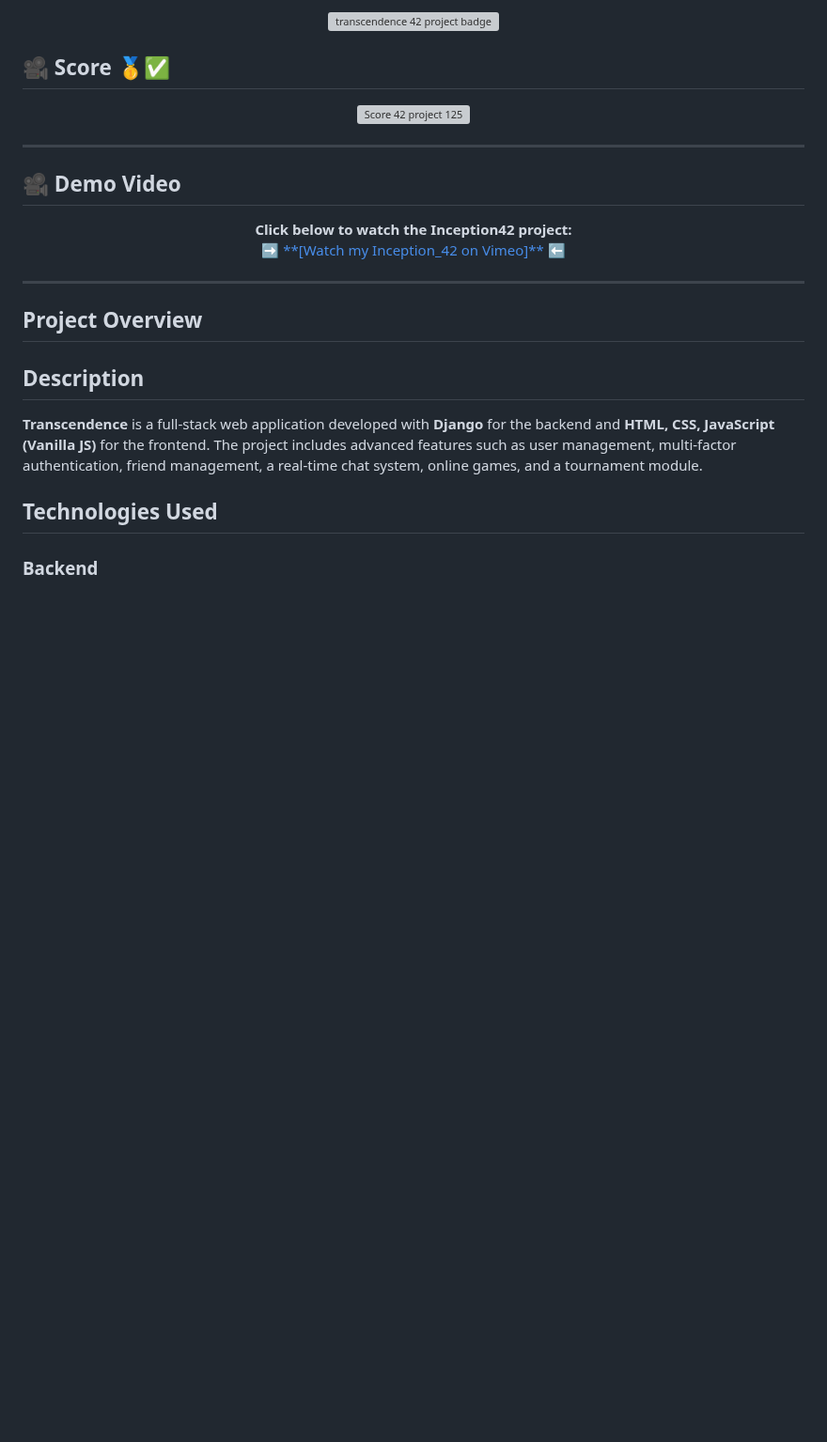
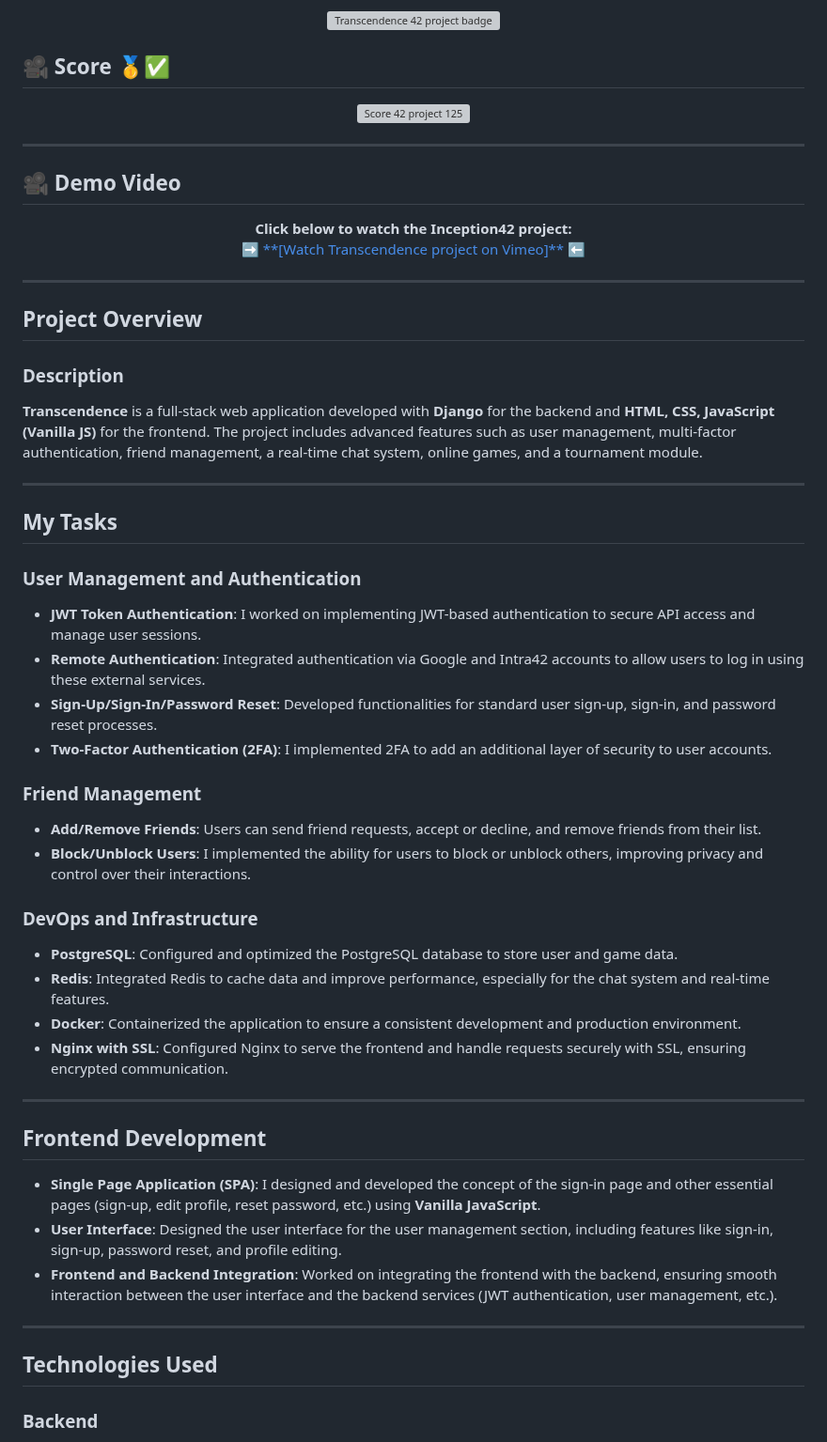
Before and after one commit to maaloum-yassine/Transcendence_42, a Markdown page: README.md, the part around one of its changes. Shown at 94% size. Rendered like a GitHub page; blank space fills up the shorter version; grey boxes are pictures that could not be loaded.

```diff
--- a/README.md
+++ b/README.md
@@ -1,5 +1,5 @@
 <p align="center">
-  <img src="https://github.com/maaloum-yassine/42/blob/main/logo_project42/ft_transcendencem.png" alt="transcendence 42 project badge"/>
+  <img src="https://github.com/maaloum-yassine/42/blob/main/logo_project42/ft_transcendencem.png" alt="Transcendence 42 project badge"/>
 </p>
 
 ## 🎥 Score 🥇✅
@@ -14,17 +14,48 @@
   <strong style="font-size: 20px; color: #0073e6;">Click below to watch the Inception42 project:</strong>
   <br>
   <a href="https://vimeo.com/1065029898" style="font-size: 22px; font-weight: bold; color: #FF6347; text-decoration: none; background-color: #f0f0f0; padding: 15px 30px; border-radius: 8px; border: 2px solid #FF6347;">
-    ➡️ **[Watch my Inception_42 on Vimeo]** ⬅️
+    ➡️ **[Watch Transcendence project on Vimeo]** ⬅️
   </a>
 </div>
 
 ---
 
 ## Project Overview
-## Description
+
+### Description
 **Transcendence** is a full-stack web application developed with **Django** for the backend and **HTML, CSS, JavaScript (Vanilla JS)** for the frontend. The project includes advanced features such as user management, multi-factor authentication, friend management, a real-time chat system, online games, and a tournament module.
 
+---
+
+## My Tasks
+
+### User Management and Authentication
+- **JWT Token Authentication**: I worked on implementing JWT-based authentication to secure API access and manage user sessions.
+- **Remote Authentication**: Integrated authentication via Google and Intra42 accounts to allow users to log in using these external services.
+- **Sign-Up/Sign-In/Password Reset**: Developed functionalities for standard user sign-up, sign-in, and password reset processes.
+- **Two-Factor Authentication (2FA)**: I implemented 2FA to add an additional layer of security to user accounts.
+
+### Friend Management
+- **Add/Remove Friends**: Users can send friend requests, accept or decline, and remove friends from their list.
+- **Block/Unblock Users**: I implemented the ability for users to block or unblock others, improving privacy and control over their interactions.
+
+### DevOps and Infrastructure
+- **PostgreSQL**: Configured and optimized the PostgreSQL database to store user and game data.
+- **Redis**: Integrated Redis to cache data and improve performance, especially for the chat system and real-time features.
+- **Docker**: Containerized the application to ensure a consistent development and production environment.
+- **Nginx with SSL**: Configured Nginx to serve the frontend and handle requests securely with SSL, ensuring encrypted communication.
+
+---
+
+## Frontend Development
+- **Single Page Application (SPA)**: I designed and developed the concept of the sign-in page and other essential pages (sign-up, edit profile, reset password, etc.) using **Vanilla JavaScript**.
+- **User Interface**: Designed the user interface for the user management section, including features like sign-in, sign-up, password reset, and profile editing.
+- **Frontend and Backend Integration**: Worked on integrating the frontend with the backend, ensuring smooth interaction between the user interface and the backend services (JWT authentication, user management, etc.).
+
+---
+
 ## Technologies Used
+
 ### Backend
 - **Django**: Web framework for user management and APIs
 - **PostgreSQL**: Relational database for storing information
```
Also changed, not shown: other parts of README.md (+17 -9 lines).
